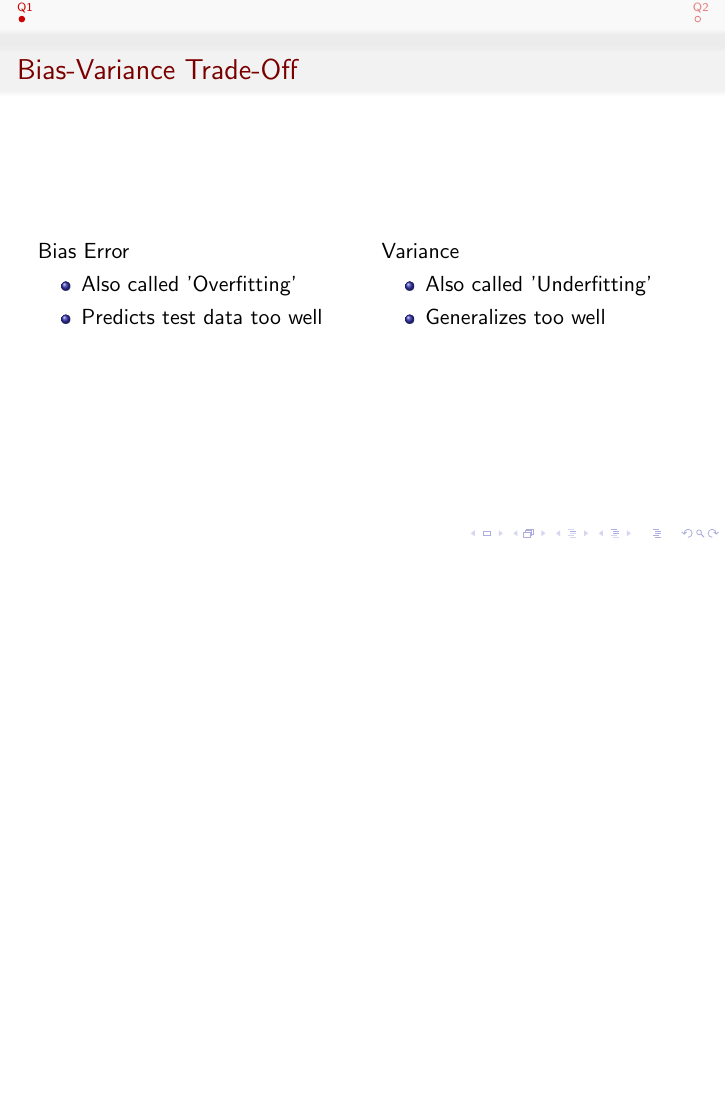
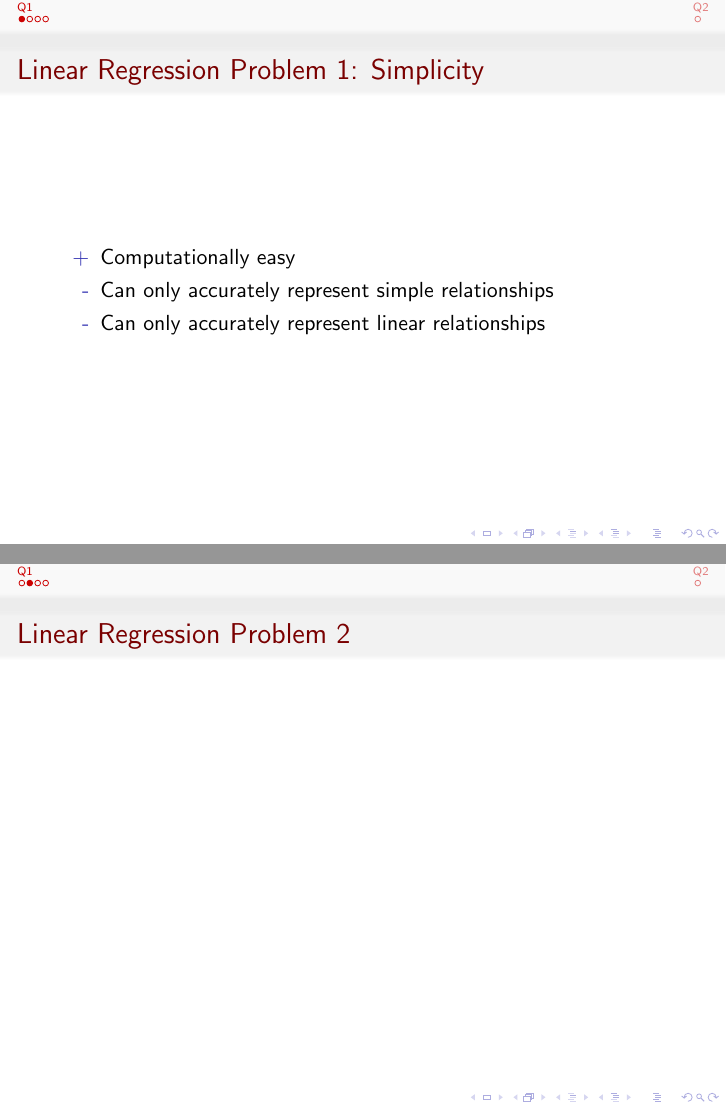
Before and after one commit to bhosley/Schoolwork, LaTeX slides (2020-Fall Advanced Statistical Methods/HW 03/HW 03.1 - Hosley.tex): page 7 of 8 before the commit and pages 3 and 4 of 7 after it, the two joined at a grey line, the shorter picture padded with empty space. Compiled offline with pdfLaTeX.

Commit message:
Update HW 03.1 - Hosley.tex

```diff
--- a/2020-Fall Advanced Statistical Methods/HW 03/HW 03.1 - Hosley.tex
+++ b/2020-Fall Advanced Statistical Methods/HW 03/HW 03.1 - Hosley.tex
@@ -23,27 +23,23 @@
 
 \section[Q1]{Q1: Linear Regression}
 
-\begin{frame}{Bias-Variance Trade-Off}
-	\begin{columns}
-		\column{0.5\textwidth}
-		Bias Error
-		\begin{itemize}
-			\item<1-> Also called 'Overfitting'
-			\item<4-> Predicts test data too well
-		\end{itemize}
+\begin{frame}{Linear Regression Problem 1: Simplicity}
+	\begin{itemize}
+		\item[+] Computationally easy
+		\item[-] Can only accurately represent simple relationships
+		\item[-] Can only accurately represent linear relationships
+	\end{itemize}
 
-		\column{0.5\textwidth}
-		Variance
-		\begin{itemize}
-			\item<2-> Also called 'Underfitting'
-			\item<5-> Generalizes too well
-		\end{itemize}
-	\end{columns}
-	\centering
-	\onslide<3->{\includegraphics[width=0.6\linewidth]{OverAndUnderFit}}
 \end{frame}
 
+\begin{frame}{Linear Regression Problem 2}
+\end{frame}
 
+\begin{frame}{Linear Regression Problem 3}
+\end{frame}
+
+\begin{frame}{Linear Regression Problem 4}
+\end{frame}
 
 \section[Q2]{Q2: Hastie and Tibshirani Summary}
 
```
